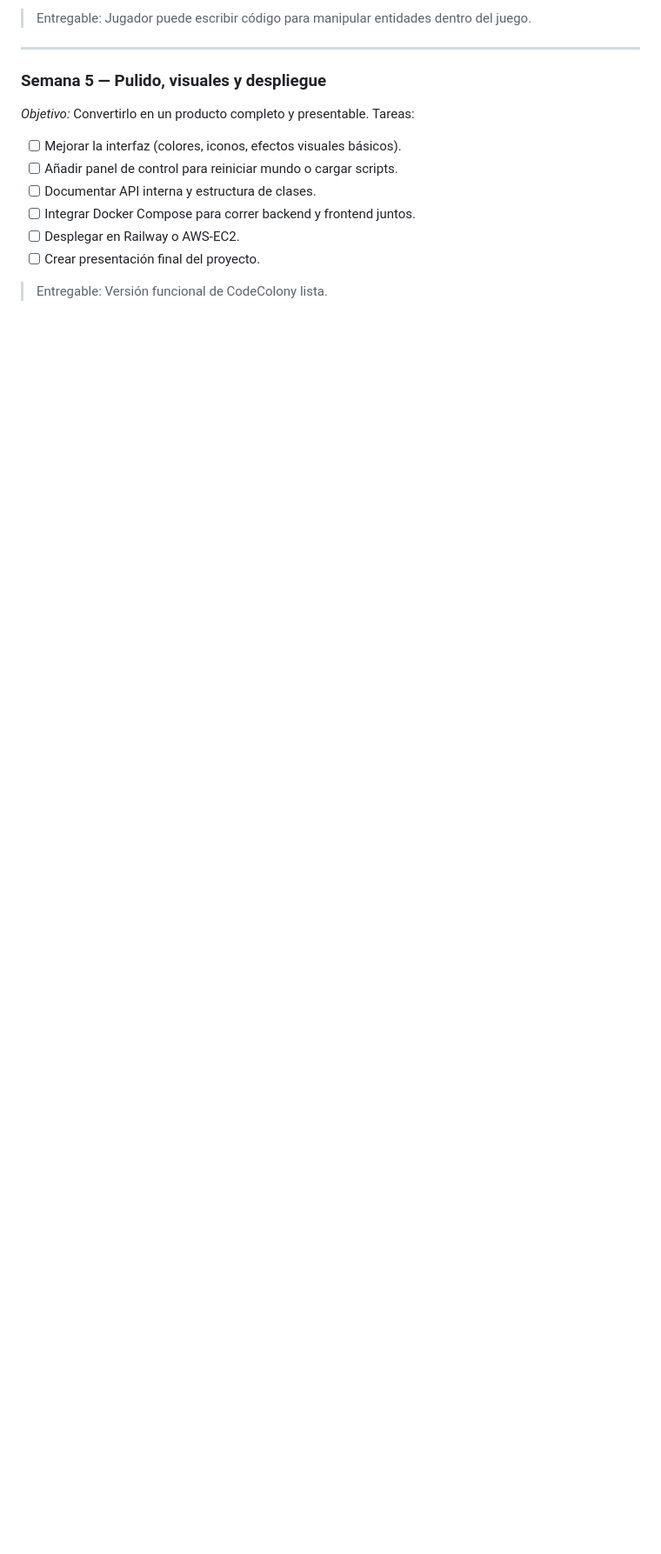
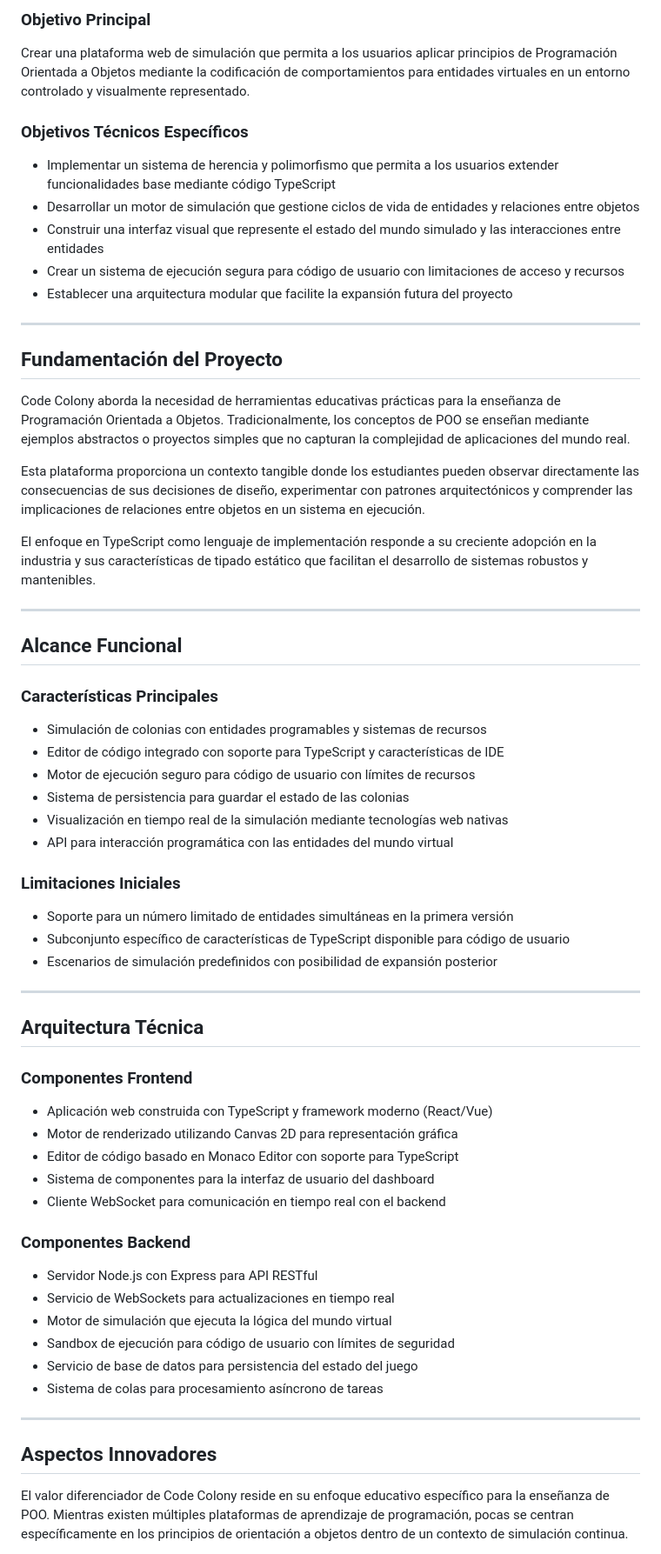
Before and after one commit to rescobedoq/cc, a Markdown page: README.md, the part around the change printed below. Shown: that part at 87% size. Drawn GitHub-style; blank space fills up the shorter version.

```diff
--- a/README.md
+++ b/README.md
@@ -78,16 +28,69 @@ Tareas:
 
- > Entregable: Jugador puede escribir código para manipular entidades dentro del juego.
+### Objetivo Principal
+
+Crear una plataforma web de simulación que permita a los usuarios aplicar principios de Programación Orientada a Objetos mediante la codificación de comportamientos para entidades virtuales en un entorno controlado y visualmente representado.
+
+### Objetivos Técnicos Específicos
+
+- Implementar un sistema de herencia y polimorfismo que permita a los usuarios extender funcionalidades base mediante código TypeScript
+- Desarrollar un motor de simulación que gestione ciclos de vida de entidades y relaciones entre objetos
+- Construir una interfaz visual que represente el estado del mundo simulado y las interacciones entre entidades
+- Crear un sistema de ejecución segura para código de usuario con limitaciones de acceso y recursos
+- Establecer una arquitectura modular que facilite la expansión futura del proyecto
 
 ---
-### Semana 5 — Pulido, visuales y despliegue
 
-_Objetivo:_ Convertirlo en un producto completo y presentable.
-Tareas:
- - [ ] Mejorar la interfaz (colores, iconos, efectos visuales básicos).
- - [ ] Añadir panel de control para reiniciar mundo o cargar scripts.
- - [ ] Documentar API interna y estructura de clases.
- - [ ] Integrar Docker Compose para correr backend y frontend juntos.
- - [ ] Desplegar en Railway o AWS-EC2.
- - [ ] Crear presentación final del proyecto.
+## Fundamentación del Proyecto
 
- > Entregable: Versión funcional de CodeColony lista.
+Code Colony aborda la necesidad de herramientas educativas prácticas para la enseñanza de Programación Orientada a Objetos. Tradicionalmente, los conceptos de POO se enseñan mediante ejemplos abstractos o proyectos simples que no capturan la complejidad de aplicaciones del mundo real.
+
+Esta plataforma proporciona un contexto tangible donde los estudiantes pueden observar directamente las consecuencias de sus decisiones de diseño, experimentar con patrones arquitectónicos y comprender las implicaciones de relaciones entre objetos en un sistema en ejecución.
+
+El enfoque en TypeScript como lenguaje de implementación responde a su creciente adopción en la industria y sus características de tipado estático que facilitan el desarrollo de sistemas robustos y mantenibles.
+
+---
+
+## Alcance Funcional
+
+### Características Principales
+
+- Simulación de colonias con entidades programables y sistemas de recursos
+- Editor de código integrado con soporte para TypeScript y características de IDE
+- Motor de ejecución seguro para código de usuario con límites de recursos
+- Sistema de persistencia para guardar el estado de las colonias
+- Visualización en tiempo real de la simulación mediante tecnologías web nativas
+- API para interacción programática con las entidades del mundo virtual
+
+### Limitaciones Iniciales
+
+- Soporte para un número limitado de entidades simultáneas en la primera versión
+- Subconjunto específico de características de TypeScript disponible para código de usuario
+- Escenarios de simulación predefinidos con posibilidad de expansión posterior
+
+---
+
+## Arquitectura Técnica
+
+### Componentes Frontend
+
+- Aplicación web construida con TypeScript y framework moderno (React/Vue)
+- Motor de renderizado utilizando Canvas 2D para representación gráfica
+- Editor de código basado en Monaco Editor con soporte para TypeScript
+- Sistema de componentes para la interfaz de usuario del dashboard
+- Cliente WebSocket para comunicación en tiempo real con el backend
+
+### Componentes Backend
+
+- Servidor Node.js con Express para API RESTful
+- Servicio de WebSockets para actualizaciones en tiempo real
+- Motor de simulación que ejecuta la lógica del mundo virtual
+- Sandbox de ejecución para código de usuario con límites de seguridad
+- Servicio de base de datos para persistencia del estado del juego
+- Sistema de colas para procesamiento asíncrono de tareas
+
+---
+
+## Aspectos Innovadores
+
+El valor diferenciador de Code Colony reside en su enfoque educativo específico para la enseñanza de POO. Mientras existen múltiples plataformas de aprendizaje de programación, pocas se centran específicamente en los principios de orientación a objetos dentro de un contexto de simulación continua.
+
```
Also changed, not shown: other parts of README.md (+84 -65 lines).
